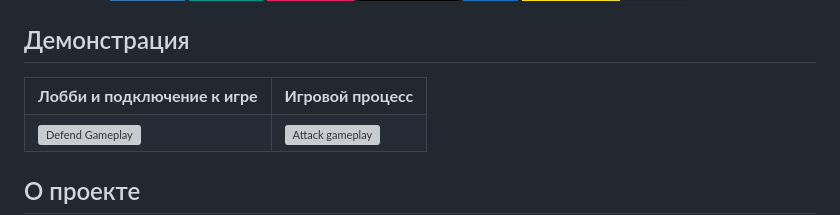
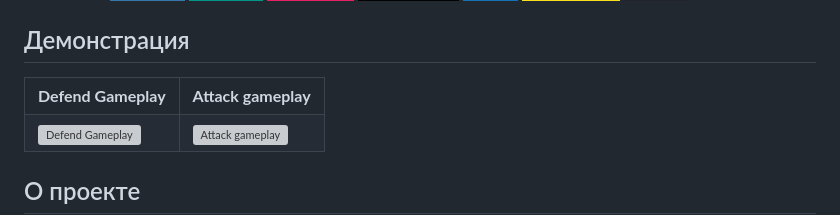
Before and after one commit to IlyaTakhtay/Fool_game_for_tg, a Markdown page: README.md, the part around the change. Rendered like a GitHub page; badges without logos; grey boxes are pictures that could not be loaded.

```diff
--- a/README.md
+++ b/README.md
@@ -13,8 +13,8 @@ _Full-stack реализация карточной игры "Дурак" с rea
 ## Демонстрация
 <table>
   <tr>
-    <td align="center"><strong>Лобби и подключение к игре</strong></td>
-    <td align="center"><strong>Игровой процесс</strong></td>
+    <td align="center"><strong>Defend Gameplay</strong></td>
+    <td align="center"><strong>Attack gameplay</strong></td>
   </tr>
   <tr>
     <td><img src="./gameplay/defend.gif" alt="Defend Gameplay" width="400"></td>
```
